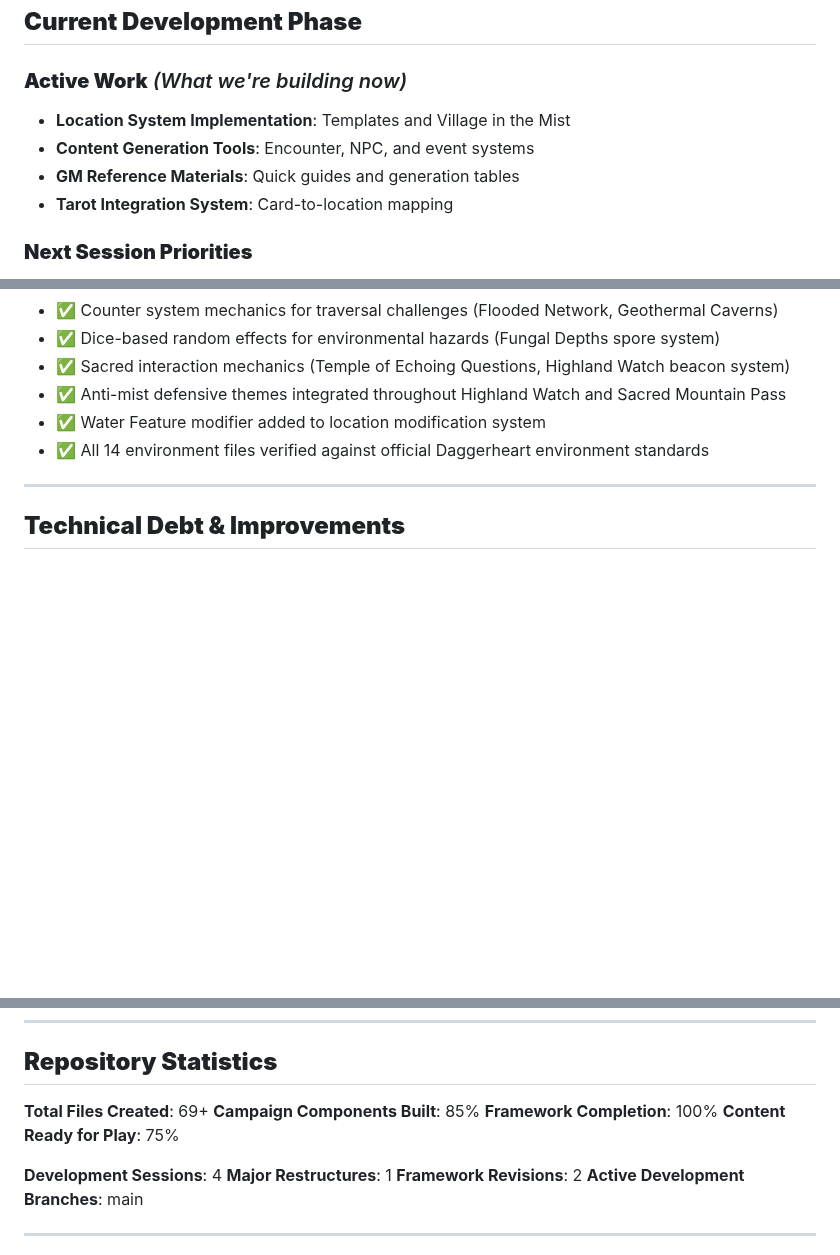
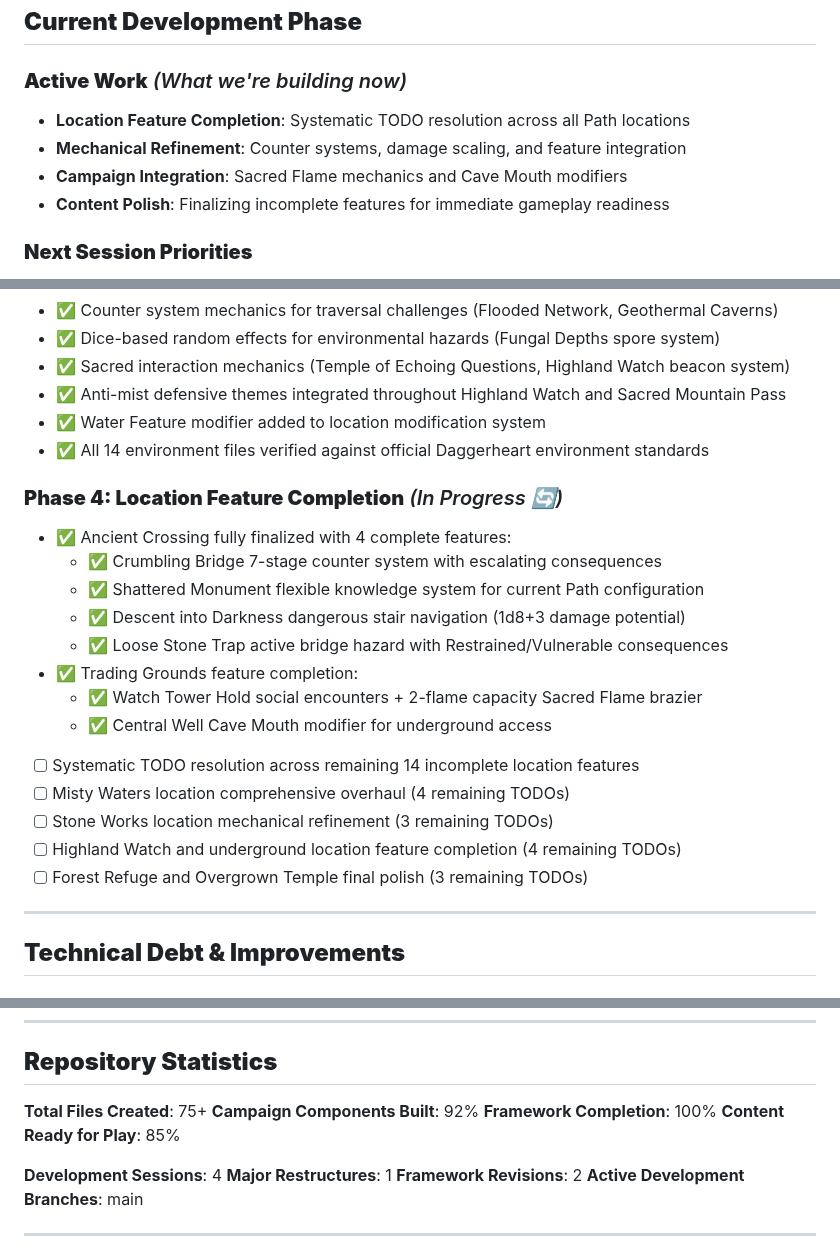
Before and after one commit to FHieser/thePath, a Markdown page: Progression.md, 3 parts joined by grey strips. Rendered like a GitHub page; blank space fills up the shorter version.

Commit message:
Update Environments

```diff
--- a/Progression.md
+++ b/Progression.md
@@ -62,10 +62,10 @@
 ## **Current Development Phase**
 
 ### **Active Work** *(What we're building now)*
-- **Location System Implementation**: Templates and Village in the Mist
-- **Content Generation Tools**: Encounter, NPC, and event systems
-- **GM Reference Materials**: Quick guides and generation tables
-- **Tarot Integration System**: Card-to-location mapping
+- **Location Feature Completion**: Systematic TODO resolution across all Path locations
+- **Mechanical Refinement**: Counter systems, damage scaling, and feature integration
+- **Campaign Integration**: Sacred Flame mechanics and Cave Mouth modifiers
+- **Content Polish**: Finalizing incomplete features for immediate gameplay readiness
 
 ### **Next Session Priorities**
 - ✅ Complete Village in the Mist location cards with enhanced mechanics
@@ -108,6 +108,21 @@
 - ✅ Water Feature modifier added to location modification system
 - ✅ All 14 environment files verified against official Daggerheart environment standards
 
+### **Phase 4: Location Feature Completion** *(In Progress 🔄)*
+- ✅ Ancient Crossing fully finalized with 4 complete features:
+  - ✅ Crumbling Bridge 7-stage counter system with escalating consequences
+  - ✅ Shattered Monument flexible knowledge system for current Path configuration
+  - ✅ Descent into Darkness dangerous stair navigation (1d8+3 damage potential)
+  - ✅ Loose Stone Trap active bridge hazard with Restrained/Vulnerable consequences
+- ✅ Trading Grounds feature completion:
+  - ✅ Watch Tower Hold social encounters + 2-flame capacity Sacred Flame brazier
+  - ✅ Central Well Cave Mouth modifier for underground access
+- [ ] Systematic TODO resolution across remaining 14 incomplete location features
+- [ ] Misty Waters location comprehensive overhaul (4 remaining TODOs)
+- [ ] Stone Works location mechanical refinement (3 remaining TODOs)
+- [ ] Highland Watch and underground location feature completion (4 remaining TODOs)
+- [ ] Forest Refuge and Overgrown Temple final polish (3 remaining TODOs)
+
 ---
 
 ## **Technical Debt & Improvements**
@@ -134,10 +149,10 @@
 
 ## **Repository Statistics**
 
-**Total Files Created**: 69+
-**Campaign Components Built**: 85%
+**Total Files Created**: 75+
+**Campaign Components Built**: 92%
 **Framework Completion**: 100%
-**Content Ready for Play**: 75%
+**Content Ready for Play**: 85%
 
 **Development Sessions**: 4
 **Major Restructures**: 1
```
Also changed, not shown: 2 other files.
